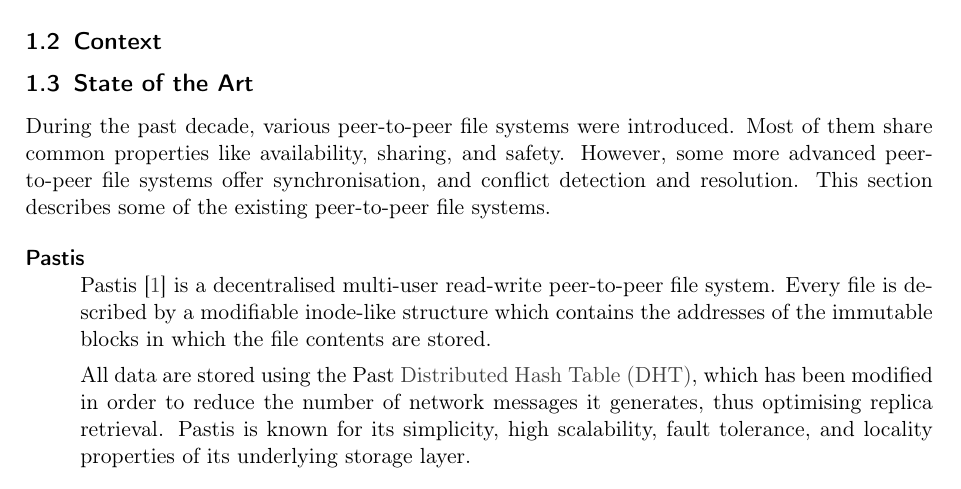
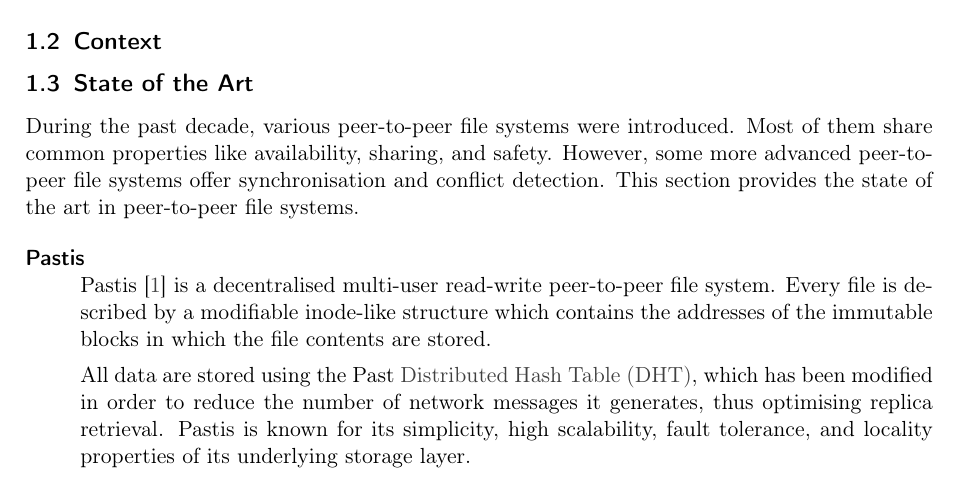
Before and after one commit to spirosikmd/inmdsy-08, a LaTeX document (report/Peerbox.tex, which reads report/contents/10_introduction.tex): part of page 5 of 8, cut so that both start at the same text. Compiled offline with pdfLaTeX.

Commit message:
state of the art

```diff
--- a/report/contents/10_introduction.tex
+++ b/report/contents/10_introduction.tex
@@ -24,7 +24,7 @@ Figures showing three computers that build a vfs.
 \subsection{State of the Art}
 %spyros
 
-During the past decade, various peer-to-peer file systems were introduced. Most of them share common properties like availability, sharing, and safety. However, some more advanced peer-to-peer file systems offer synchronisation, and conflict detection and resolution. This section describes some of the existing peer-to-peer file systems.
+During the past decade, various peer-to-peer file systems were introduced. Most of them share common properties like availability, sharing, and safety. However, some more advanced peer-to-peer file systems offer synchronisation and conflict detection. This section provides the state of the art in peer-to-peer file systems.
 
 \begin{description}
 	\item[Pastis]\-\\
```
